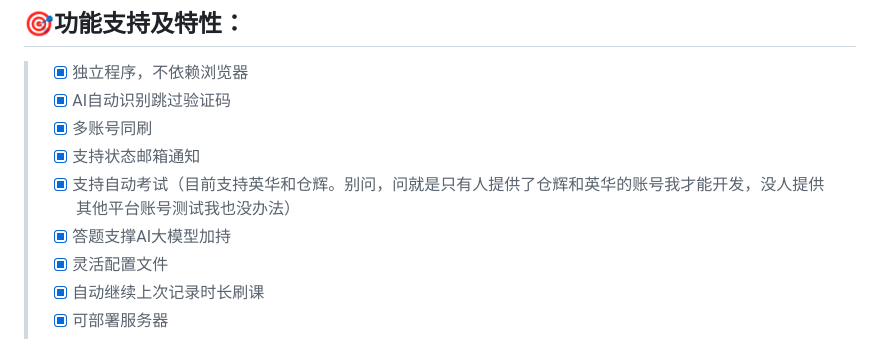
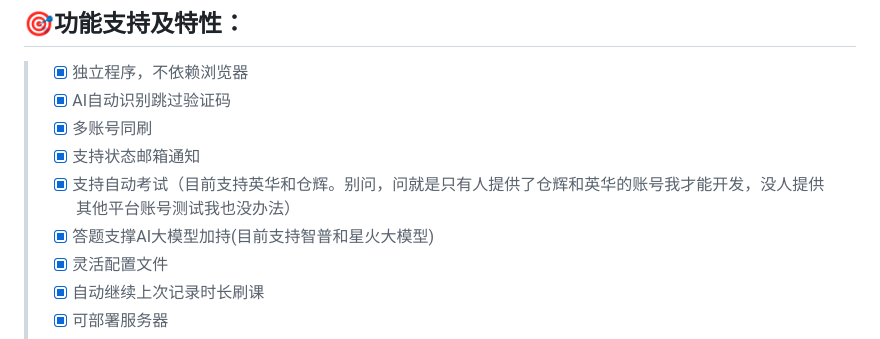
Before and after one commit to Changbaiqi/yatori, a Markdown page: README.md, the part around the change. GitHub-like rendering.

Commit message:
update: add XINGHUO AI Answer.

```diff
--- a/README.md
+++ b/README.md
@@ -33,7 +33,7 @@
 > - [x] 多账号同刷
 > - [x] 支持状态邮箱通知
 > - [x] 支持自动考试（目前支持英华和仓辉。别问，问就是只有人提供了仓辉和英华的账号我才能开发，没人提供其他平台账号测试我也没办法）
-> - [x] 答题支撑AI大模型加持
+> - [x] 答题支撑AI大模型加持(目前支持智普和星火大模型)
 > - [x] 灵活配置文件
 > - [x] 自动继续上次记录时长刷课
 > - [x] 可部署服务器
```
